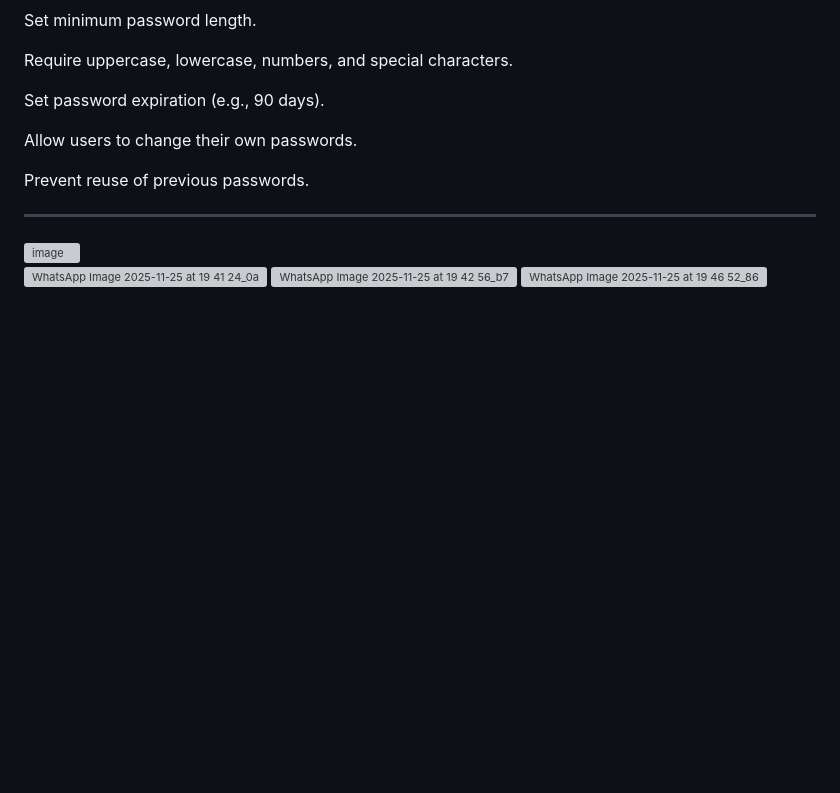
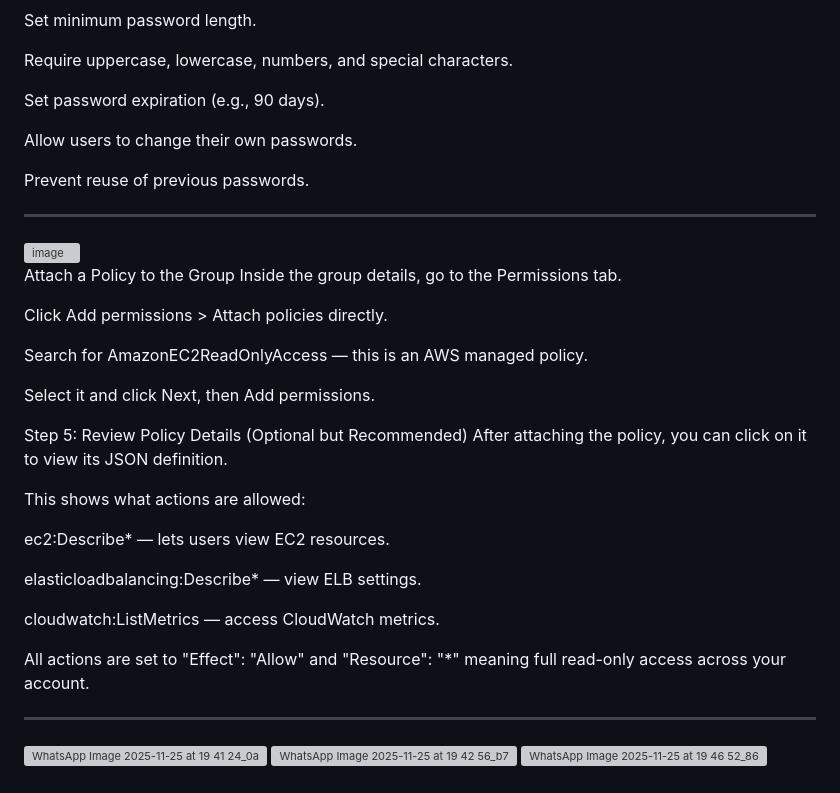
Before and after one commit to Galanemcg/Galanemcg-Madimetja-Galane-AWS-re-Start-Journey, a Markdown page: labs/Security/assets.md, the part around the change. Rendered like a GitHub page; blank space fills up the shorter version; grey boxes are pictures that could not be loaded.

```diff
--- a/labs/Security/assets.md
+++ b/labs/Security/assets.md
@@ -181,6 +181,30 @@ Prevent reuse of previous passwords.
 
 <img width="600" height="600" alt="image" src="https://github.com/user-attachments/assets/4594fc56-3d2d-4bea-9994-9db8940f3a6c" />
 
+Attach a Policy to the Group
+Inside the group details, go to the Permissions tab.
+
+Click Add permissions > Attach policies directly.
+
+Search for AmazonEC2ReadOnlyAccess — this is an AWS managed policy.
+
+Select it and click Next, then Add permissions.
+
+Step 5: Review Policy Details (Optional but Recommended)
+After attaching the policy, you can click on it to view its JSON definition.
+
+This shows what actions are allowed:
+
+ec2:Describe* — lets users view EC2 resources.
+
+elasticloadbalancing:Describe* — view ELB settings.
+
+cloudwatch:ListMetrics — access CloudWatch metrics.
+
+All actions are set to "Effect": "Allow" and "Resource": "*" meaning full read-only access across your account.
+
+---
+
 ![WhatsApp Image 2025-11-25 at 19 41 24_0a09fe3a](https://github.com/user-attachments/assets/5c51a19e-a4bc-4a14-a640-8deb52785a20)
 ![WhatsApp Image 2025-11-25 at 19 42 56_b7bb86cb](https://github.com/user-attachments/assets/85f46702-3a36-4934-a4c3-1d9bc0522a34)
 ![WhatsApp Image 2025-11-25 at 19 46 52_8690892b](https://github.com/user-attachments/assets/c06b5549-569d-49f1-907a-bc4078a309d9)
```
